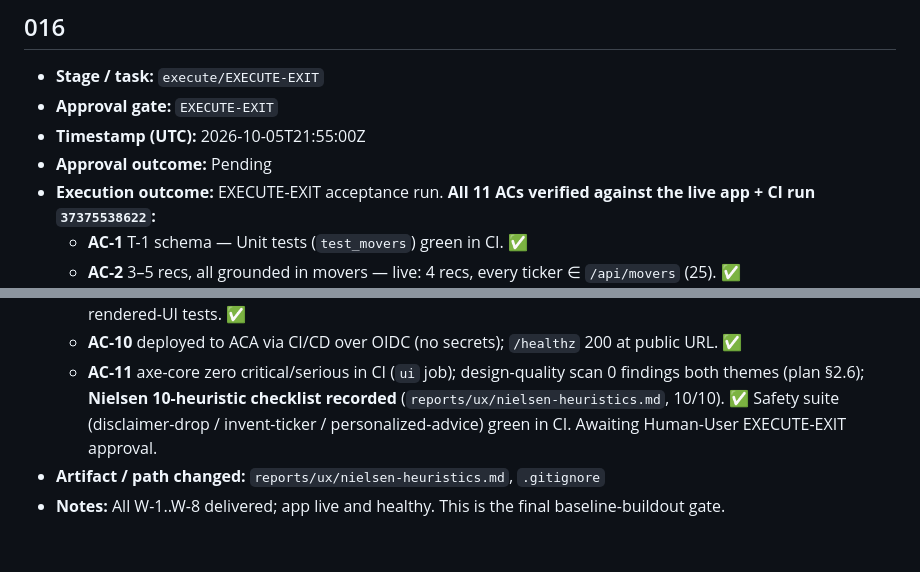
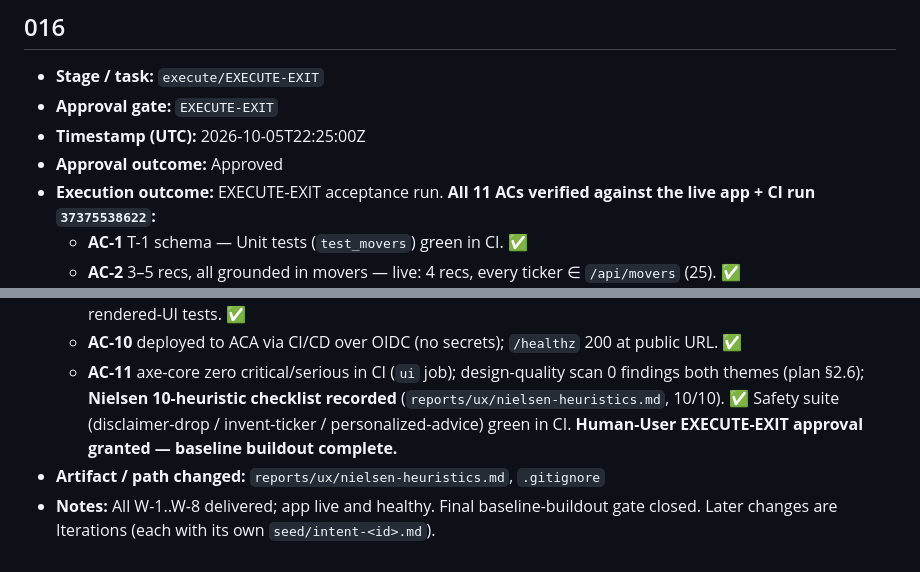
Before and after one commit to ajai-d/stock-guru-fresh, a Markdown page: twtty/replay-execution/execution-log.md, 2 parts joined by grey strips. Drawn GitHub-style.

Commit message:
EXECUTE-EXIT approved: baseline buildout complete
Co-authored-by: Copilot <223556219+Copilot@users.noreply.github.com>

```diff
--- a/twtty/replay-execution/execution-log.md
+++ b/twtty/replay-execution/execution-log.md
@@ -141,8 +141,8 @@ project seed → unnumbered baseline artifacts). Specialization: `sdlc-for-agent
 ## 016
 - **Stage / task:** `execute/EXECUTE-EXIT`
 - **Approval gate:** `EXECUTE-EXIT`
-- **Timestamp (UTC):** 2026-10-05T21:55:00Z
-- **Approval outcome:** Pending
+- **Timestamp (UTC):** 2026-10-05T22:25:00Z
+- **Approval outcome:** Approved
 - **Execution outcome:** EXECUTE-EXIT acceptance run. **All 11 ACs verified against the live app + CI run `37375538622`:**
   - **AC-1** T-1 schema — Unit tests (`test_movers`) green in CI. ✅
   - **AC-2** 3–5 recs, all grounded in movers — live: 4 recs, every ticker ∈ `/api/movers` (25). ✅
@@ -155,6 +155,6 @@ project seed → unnumbered baseline artifacts). Specialization: `sdlc-for-agent
   - **AC-9** dashboard: profile form + cards + expandable reasoning + persistent disclaimer — live-verified + rendered-UI tests. ✅
   - **AC-10** deployed to ACA via CI/CD over OIDC (no secrets); `/healthz` 200 at public URL. ✅
   - **AC-11** axe-core zero critical/serious in CI (`ui` job); design-quality scan 0 findings both themes (plan §2.6); **Nielsen 10-heuristic checklist recorded** (`reports/ux/nielsen-heuristics.md`, 10/10). ✅
-  Safety suite (disclaimer-drop / invent-ticker / personalized-advice) green in CI. Awaiting Human-User EXECUTE-EXIT approval.
+  Safety suite (disclaimer-drop / invent-ticker / personalized-advice) green in CI. **Human-User EXECUTE-EXIT approval granted — baseline buildout complete.**
 - **Artifact / path changed:** `reports/ux/nielsen-heuristics.md`, `.gitignore`
-- **Notes:** All W-1..W-8 delivered; app live and healthy. This is the final baseline-buildout gate.
+- **Notes:** All W-1..W-8 delivered; app live and healthy. Final baseline-buildout gate closed. Later changes are Iterations (each with its own `seed/intent-<id>.md`).
```
